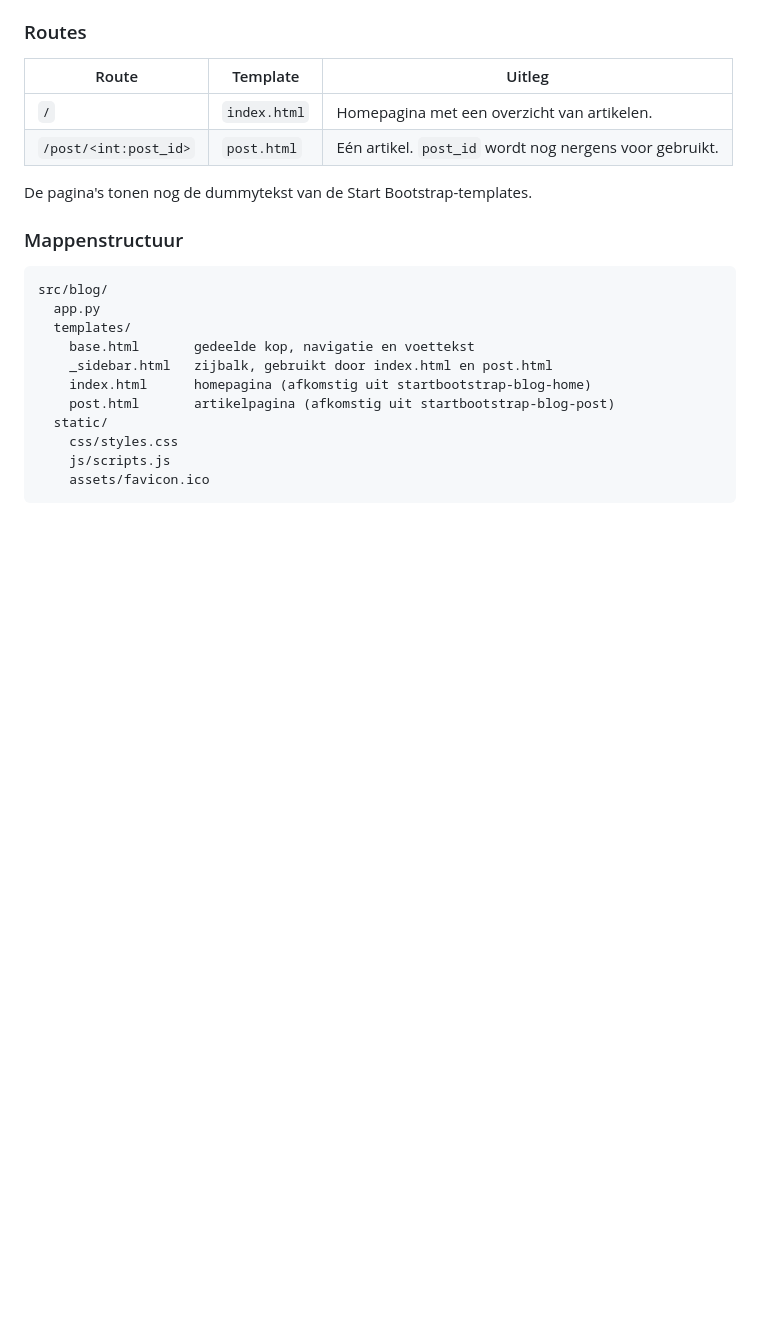
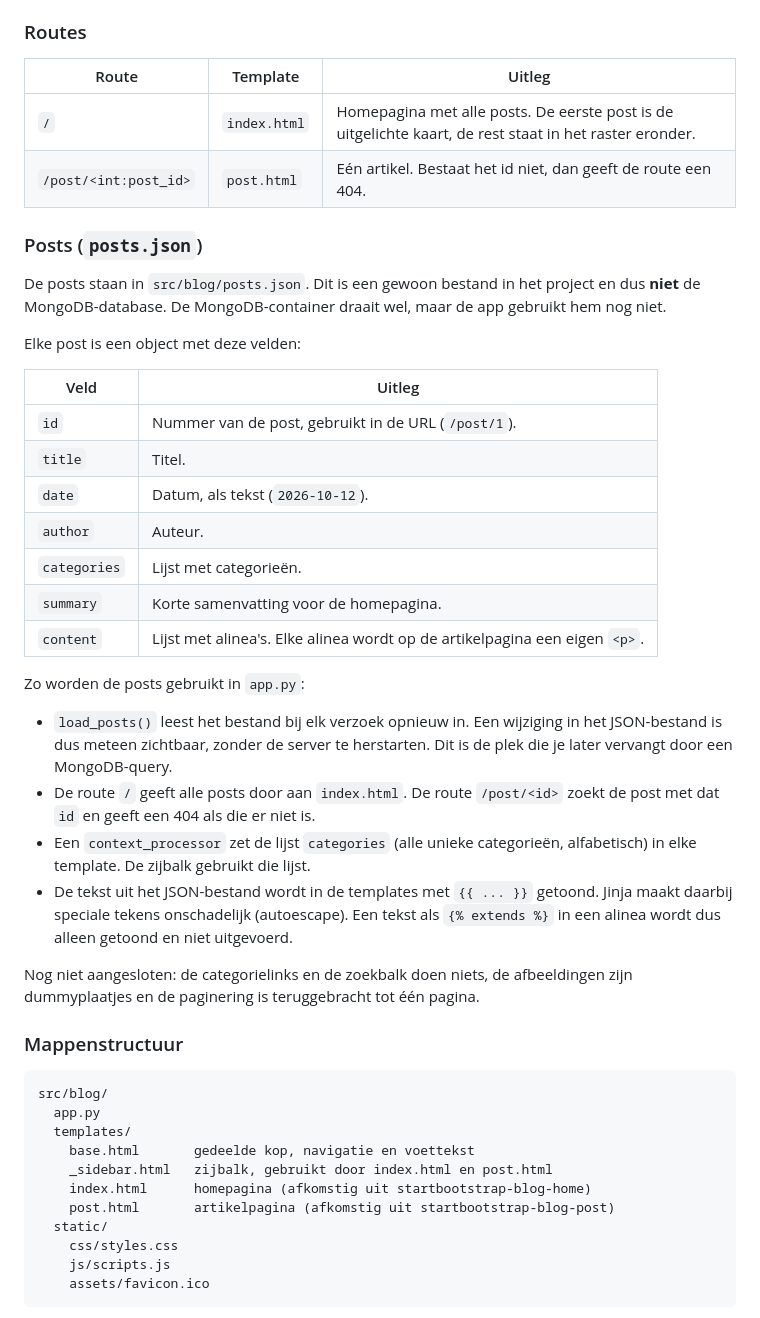
Before and after one commit to Christian-Mar/flask_ex, a Markdown page: explainme.md, the part around the change. Rendered like a GitHub page; blank space fills up the shorter version.

Commit message:
explainme update

```diff
--- a/explainme.md
+++ b/explainme.md
@@ -104,10 +104,33 @@ De app staat in `src/blog/app.py`. De app wordt gemaakt door de functie `create_
 
 | Route | Template | Uitleg |
 |---|---|---|
-| `/` | `index.html` | Homepagina met een overzicht van artikelen. |
-| `/post/<int:post_id>` | `post.html` | Eén artikel. `post_id` wordt nog nergens voor gebruikt. |
+| `/` | `index.html` | Homepagina met alle posts. De eerste post is de uitgelichte kaart, de rest staat in het raster eronder. |
+| `/post/<int:post_id>` | `post.html` | Eén artikel. Bestaat het id niet, dan geeft de route een 404. |
 
-De pagina's tonen nog de dummytekst van de Start Bootstrap-templates.
+### Posts (`posts.json`)
+
+De posts staan in `src/blog/posts.json`. Dit is een gewoon bestand in het project en dus **niet** de MongoDB-database. De MongoDB-container draait wel, maar de app gebruikt hem nog niet.
+
+Elke post is een object met deze velden:
+
+| Veld | Uitleg |
+|---|---|
+| `id` | Nummer van de post, gebruikt in de URL (`/post/1`). |
+| `title` | Titel. |
+| `date` | Datum, als tekst (`2026-10-12`). |
+| `author` | Auteur. |
+| `categories` | Lijst met categorieën. |
+| `summary` | Korte samenvatting voor de homepagina. |
+| `content` | Lijst met alinea's. Elke alinea wordt op de artikelpagina een eigen `<p>`. |
+
+Zo worden de posts gebruikt in `app.py`:
+
+- `load_posts()` leest het bestand bij elk verzoek opnieuw in. Een wijziging in het JSON-bestand is dus meteen zichtbaar, zonder de server te herstarten. Dit is de plek die je later vervangt door een MongoDB-query.
+- De route `/` geeft alle posts door aan `index.html`. De route `/post/<id>` zoekt de post met dat `id` en geeft een 404 als die er niet is.
+- Een `context_processor` zet de lijst `categories` (alle unieke categorieën, alfabetisch) in elke template. De zijbalk gebruikt die lijst.
+- De tekst uit het JSON-bestand wordt in de templates met `{{ ... }}` getoond. Jinja maakt daarbij speciale tekens onschadelijk (autoescape). Een tekst als `{% extends %}` in een alinea wordt dus alleen getoond en niet uitgevoerd.
+
+Nog niet aangesloten: de categorielinks en de zoekbalk doen niets, de afbeeldingen zijn dummyplaatjes en de paginering is teruggebracht tot één pagina.
 
 ### Mappenstructuur
 
```
